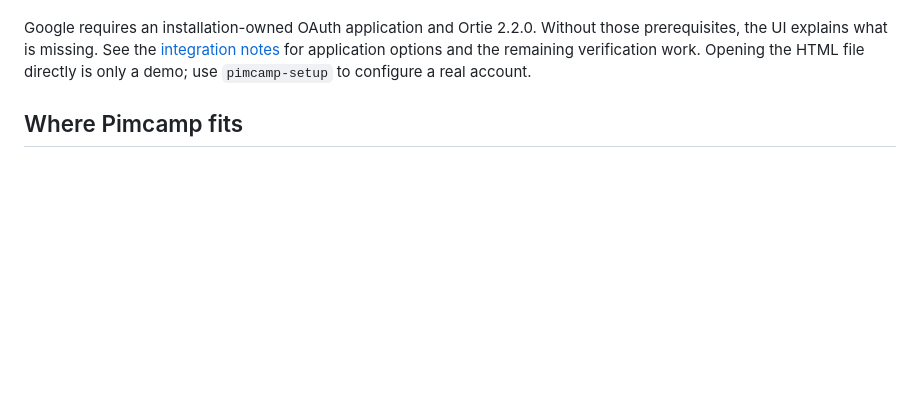
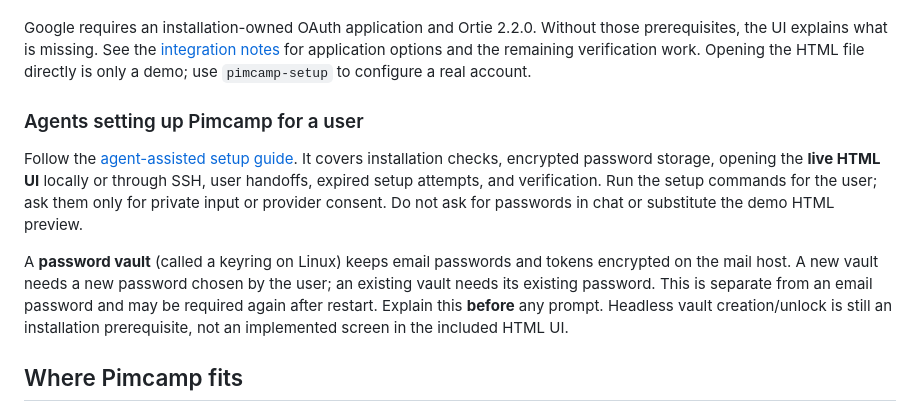
Before and after one commit to clickety-clacks/pimcamp, a Markdown page: README.md, the part around the change. Rendered like a GitHub page; blank space fills up the shorter version.

Commit message:
docs: explain agent-assisted setup and password vault handoffs

```diff
--- a/README.md
+++ b/README.md
@@ -46,6 +46,21 @@ those prerequisites, the UI explains what is missing. See the
 [integration notes](docs/onboarding-integration.md) for application options and
 the remaining verification work. Opening the HTML file directly is only a demo;
 use `pimcamp-setup` to configure a real account.
+
+### Agents setting up Pimcamp for a user
+
+Follow the [agent-assisted setup guide](docs/agent-assisted-setup.md). It covers
+installation checks, encrypted password storage, opening the **live HTML UI**
+locally or through SSH, user handoffs, expired setup attempts, and verification.
+Run the setup commands for the user; ask them only for private input or provider
+consent. Do not ask for passwords in chat or substitute the demo HTML preview.
+
+A **password vault** (called a keyring on Linux) keeps email passwords and tokens
+encrypted on the mail host. A new vault needs a new password chosen by the user;
+an existing vault needs its existing password. This is separate from an email
+password and may be required again after restart. Explain this **before** any
+prompt. Headless vault creation/unlock is still an installation prerequisite,
+not an implemented screen in the included HTML UI.
 
 ## Where Pimcamp fits
 
```
Also changed, not shown: docs/agent-assisted-setup.md (added, +132 -0 lines), docs/onboarding-ui-spec.md (+20 -0 lines).
